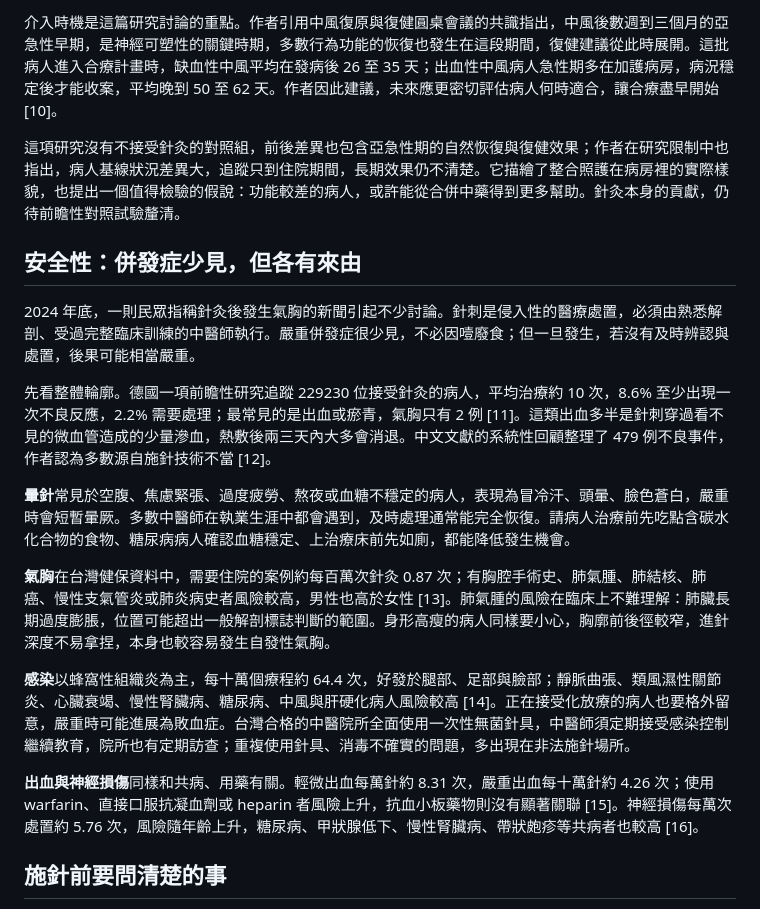
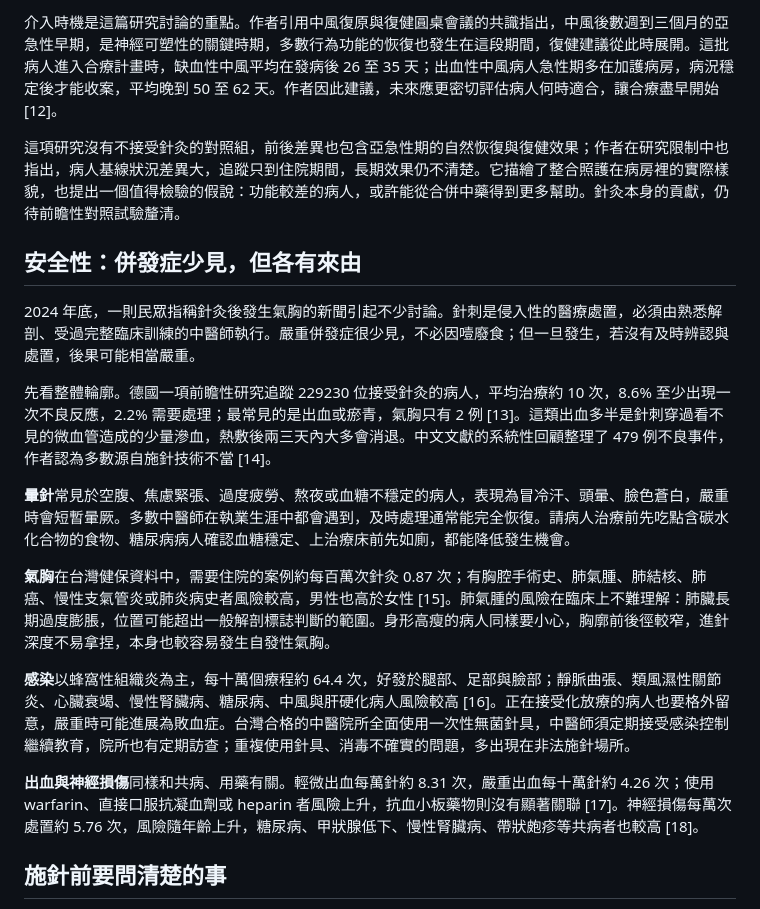
Before and after one commit to Meng20260912/IntegrativeMed-Hub, a Markdown page: content/posts/2026-09-05-acupuncture-evidence.md, the part around one of its changes. Drawn GitHub-style.

```diff
--- a/content/posts/2026-09-05-acupuncture-evidence.md
+++ b/content/posts/2026-09-05-acupuncture-evidence.md
@@ -65,5 +69,5 @@ tags: [實證醫學, 研究方法, 針灸]
 
-介入時機是這篇研究討論的重點。作者引用中風復原與復健圓桌會議的共識指出，中風後數週到三個月的亞急性早期，是神經可塑性的關鍵時期，多數行為功能的恢復也發生在這段期間，復健建議從此時展開。這批病人進入合療計畫時，缺血性中風平均在發病後 26 至 35 天；出血性中風病人急性期多在加護病房，病況穩定後才能收案，平均晚到 50 至 62 天。作者因此建議，未來應更密切評估病人何時適合，讓合療盡早開始 [10]。
+介入時機是這篇研究討論的重點。作者引用中風復原與復健圓桌會議的共識指出，中風後數週到三個月的亞急性早期，是神經可塑性的關鍵時期，多數行為功能的恢復也發生在這段期間，復健建議從此時展開。這批病人進入合療計畫時，缺血性中風平均在發病後 26 至 35 天；出血性中風病人急性期多在加護病房，病況穩定後才能收案，平均晚到 50 至 62 天。作者因此建議，未來應更密切評估病人何時適合，讓合療盡早開始 [12]。
 
 這項研究沒有不接受針灸的對照組，前後差異也包含亞急性期的自然恢復與復健效果；作者在研究限制中也指出，病人基線狀況差異大，追蹤只到住院期間，長期效果仍不清楚。它描繪了整合照護在病房裡的實際樣貌，也提出一個值得檢驗的假說：功能較差的病人，或許能從合併中藥得到更多幫助。針灸本身的貢獻，仍待前瞻性對照試驗釐清。
 
@@ -71,15 +75,15 @@ tags: [實證醫學, 研究方法, 針灸]
 
 2024 年底，一則民眾指稱針灸後發生氣胸的新聞引起不少討論。針刺是侵入性的醫療處置，必須由熟悉解剖、受過完整臨床訓練的中醫師執行。嚴重併發症很少見，不必因噎廢食；但一旦發生，若沒有及時辨認與處置，後果可能相當嚴重。
 
-先看整體輪廓。德國一項前瞻性研究追蹤 229230 位接受針灸的病人，平均治療約 10 次，8.6% 至少出現一次不良反應，2.2% 需要處理；最常見的是出血或瘀青，氣胸只有 2 例 [11]。這類出血多半是針刺穿過看不見的微血管造成的少量滲血，熱敷後兩三天內大多會消退。中文文獻的系統性回顧整理了 479 例不良事件，作者認為多數源自施針技術不當 [12]。
+先看整體輪廓。德國一項前瞻性研究追蹤 229230 位接受針灸的病人，平均治療約 10 次，8.6% 至少出現一次不良反應，2.2% 需要處理；最常見的是出血或瘀青，氣胸只有 2 例 [13]。這類出血多半是針刺穿過看不見的微血管造成的少量滲血，熱敷後兩三天內大多會消退。中文文獻的系統性回顧整理了 479 例不良事件，作者認為多數源自施針技術不當 [14]。
 
 **暈針**常見於空腹、焦慮緊張、過度疲勞、熬夜或血糖不穩定的病人，表現為冒冷汗、頭暈、臉色蒼白，嚴重時會短暫暈厥。多數中醫師在執業生涯中都會遇到，及時處理通常能完全恢復。請病人治療前先吃點含碳水化合物的食物、糖尿病病人確認血糖穩定、上治療床前先如廁，都能降低發生機會。
 
-**氣胸**在台灣健保資料中，需要住院的案例約每百萬次針灸 0.87 次；有胸腔手術史、肺氣腫、肺結核、肺癌、慢性支氣管炎或肺炎病史者風險較高，男性也高於女性 [13]。肺氣腫的風險在臨床上不難理解：肺臟長期過度膨脹，位置可能超出一般解剖標誌判斷的範圍。身形高瘦的病人同樣要小心，胸廓前後徑較窄，進針深度不易拿捏，本身也較容易發生自發性氣胸。
+**氣胸**在台灣健保資料中，需要住院的案例約每百萬次針灸 0.87 次；有胸腔手術史、肺氣腫、肺結核、肺癌、慢性支氣管炎或肺炎病史者風險較高，男性也高於女性 [15]。肺氣腫的風險在臨床上不難理解：肺臟長期過度膨脹，位置可能超出一般解剖標誌判斷的範圍。身形高瘦的病人同樣要小心，胸廓前後徑較窄，進針深度不易拿捏，本身也較容易發生自發性氣胸。
 
-**感染**以蜂窩性組織炎為主，每十萬個療程約 64.4 次，好發於腿部、足部與臉部；靜脈曲張、類風濕性關節炎、心臟衰竭、慢性腎臟病、糖尿病、中風與肝硬化病人風險較高 [14]。正在接受化放療的病人也要格外留意，嚴重時可能進展為敗血症。台灣合格的中醫院所全面使用一次性無菌針具，中醫師須定期接受感染控制繼續教育，院所也有定期訪查；重複使用針具、消毒不確實的問題，多出現在非法施針場所。
+**感染**以蜂窩性組織炎為主，每十萬個療程約 64.4 次，好發於腿部、足部與臉部；靜脈曲張、類風濕性關節炎、心臟衰竭、慢性腎臟病、糖尿病、中風與肝硬化病人風險較高 [16]。正在接受化放療的病人也要格外留意，嚴重時可能進展為敗血症。台灣合格的中醫院所全面使用一次性無菌針具，中醫師須定期接受感染控制繼續教育，院所也有定期訪查；重複使用針具、消毒不確實的問題，多出現在非法施針場所。
 
-**出血與神經損傷**同樣和共病、用藥有關。輕微出血每萬針約 8.31 次，嚴重出血每十萬針約 4.26 次；使用 warfarin、直接口服抗凝血劑或 heparin 者風險上升，抗血小板藥物則沒有顯著關聯 [15]。神經損傷每萬次處置約 5.76 次，風險隨年齡上升，糖尿病、甲狀腺低下、慢性腎臟病、帶狀皰疹等共病者也較高 [16]。
+**出血與神經損傷**同樣和共病、用藥有關。輕微出血每萬針約 8.31 次，嚴重出血每十萬針約 4.26 次；使用 warfarin、直接口服抗凝血劑或 heparin 者風險上升，抗血小板藥物則沒有顯著關聯 [17]。神經損傷每萬次處置約 5.76 次，風險隨年齡上升，糖尿病、甲狀腺低下、慢性腎臟病、帶狀皰疹等共病者也較高 [18]。
 
 ## 施針前要問清楚的事
 
```
Also changed, not shown: other parts of content/posts/2026-09-05-acupuncture-evidence.md (+35 -29 lines).
